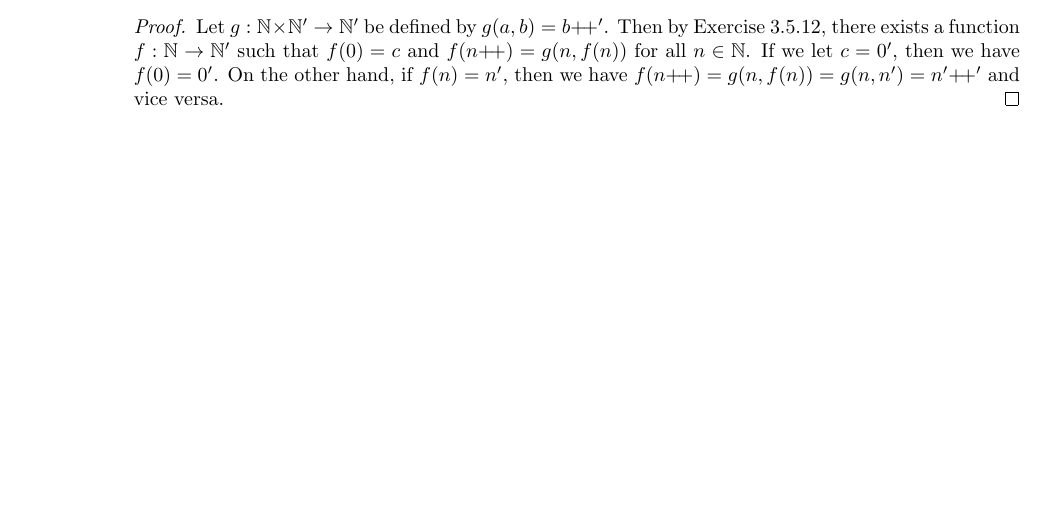
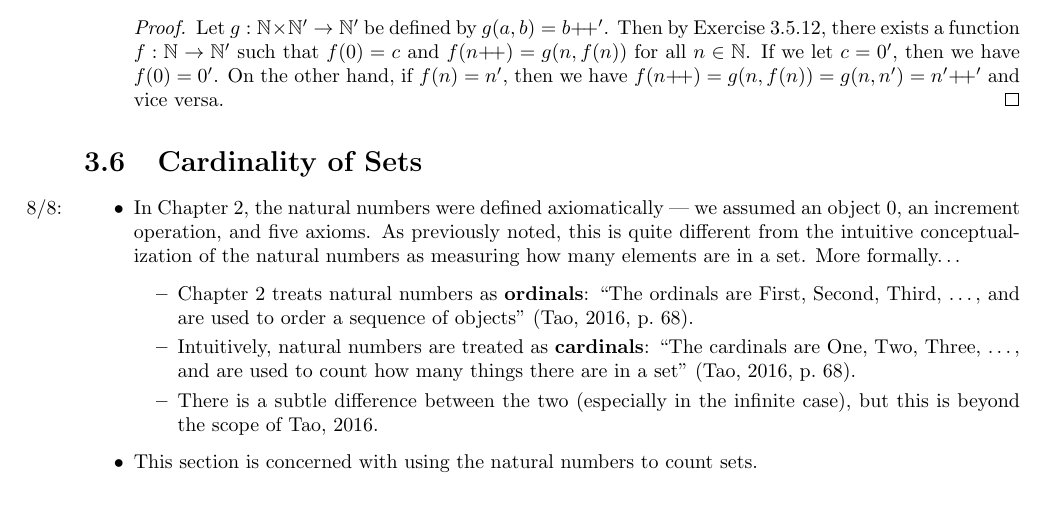
Before and after one commit to shadypuck/AnalysisITaoNotes, a LaTeX thesis (main.tex, which reads Chapter03/chapter03.tex): part of page 57 of 68, cut so that both start at the same text. Compiled offline with pdfLaTeX.

Commit message:
Began Section 3.6

```diff
--- a/Chapter03/chapter03.tex
+++ b/Chapter03/chapter03.tex
@@ -1269,5 +1269,18 @@
 
 
 
+\section{Cardinality of Sets}
+\begin{itemize}
+    \item \marginnote{8/8:}In Chapter \ref{chr:2}, the natural numbers were defined axiomatically --- we assumed an object 0, an increment operation, and five axioms. As previously noted, this is quite different from the intuitive conceptualization of the natural numbers as measuring how many elements are in a set. More formally\dots
+    \begin{itemize}
+        \item Chapter \ref{chr:2} treats natural numbers as \textbf{ordinals}: \dq{The ordinals are First, Second, Third, \dots, and are used to order a sequence of objects}{68}
+        \item Intuitively, natural numbers are treated as \textbf{cardinals}: \dq{The cardinals are One, Two, Three, \dots, and are used to count how many things there are in a set}{68}
+        \item There is a subtle difference between the two (especially in the infinite case), but this is beyond the scope of \cite{bib:AnalysisI}.
+    \end{itemize}
+    \item This section is concerned with using the natural numbers to count sets.
+\end{itemize}
+
+
+
 
 \end{document}
```
Also changed, not shown: Chapter02/chapter02.tex (+1 -1 lines), Chapter03/chapter03.pdf, main.pdf.
